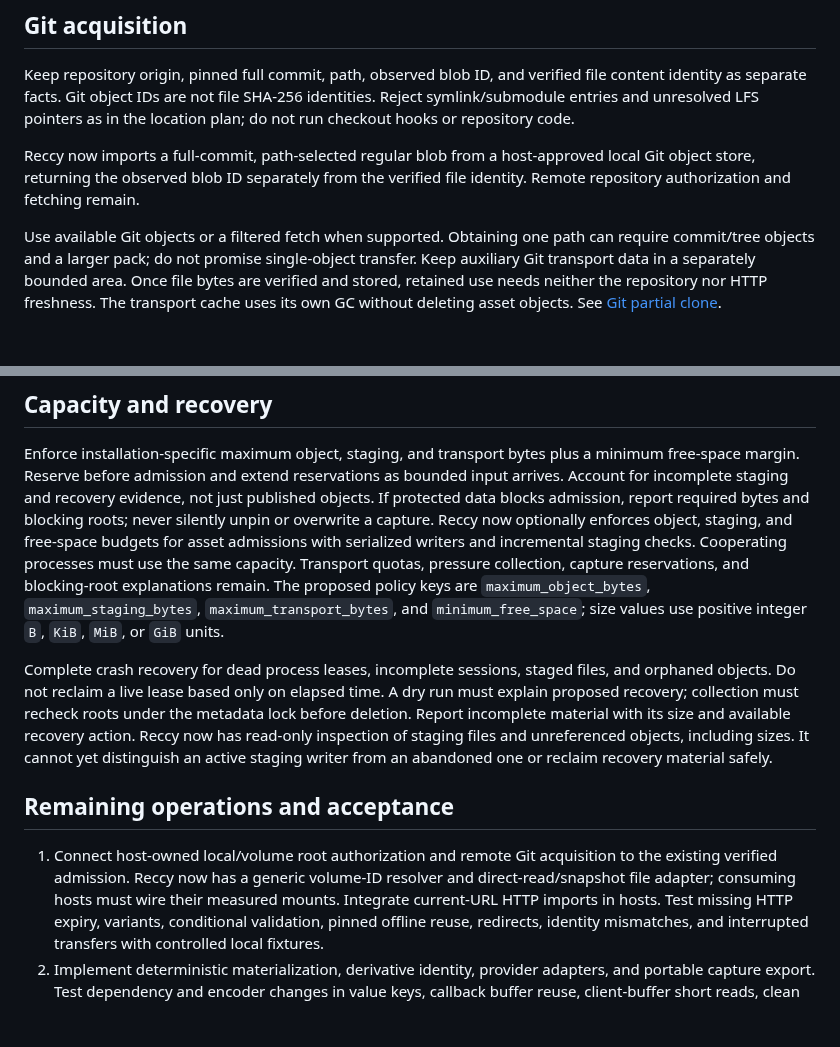
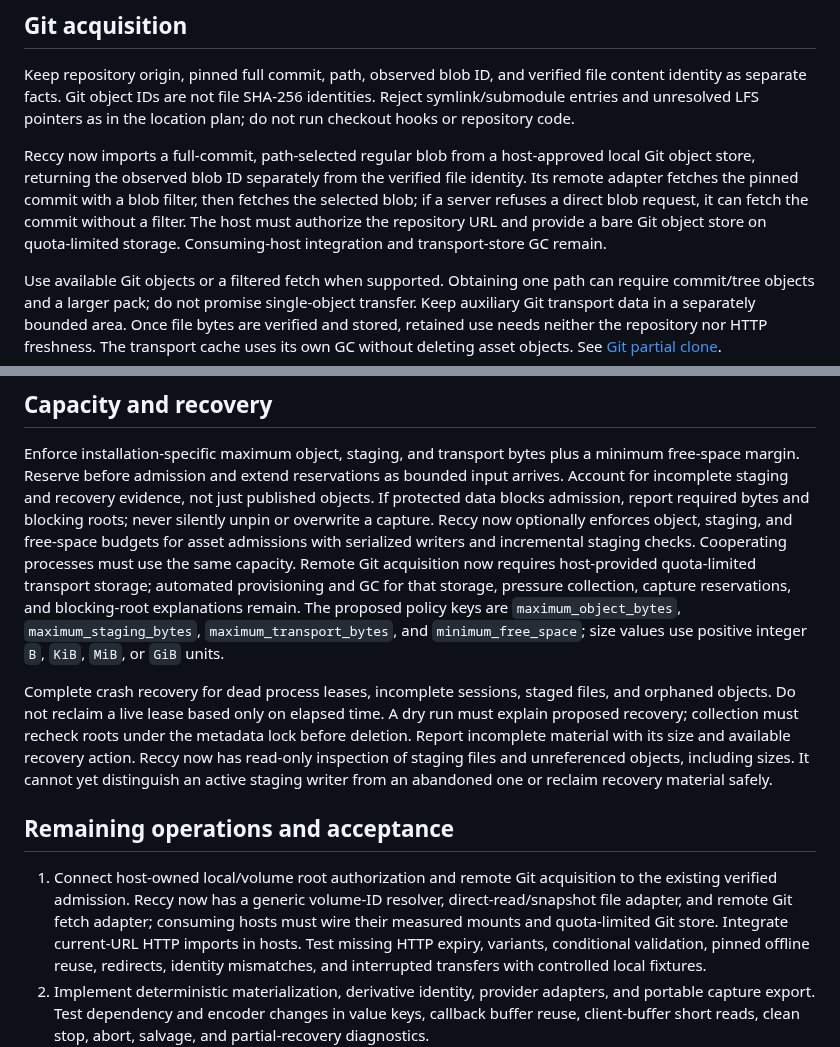
Before and after one commit to rec/ufor, a Markdown page: plan/asset-cache.md, 2 parts joined by grey strips. Drawn GitHub-style; blank space fills up the shorter version.

Commit message:
Record remote Git acquisition in asset plans

```diff
--- a/plan/asset-cache.md
+++ b/plan/asset-cache.md
@@ -110,7 +110,11 @@ location plan; do not run checkout hooks or repository code.
 
 Reccy now imports a full-commit, path-selected regular blob from a host-approved
 local Git object store, returning the observed blob ID separately from the
-verified file identity. Remote repository authorization and fetching remain.
+verified file identity. Its remote adapter fetches the pinned commit with a
+blob filter, then fetches the selected blob; if a server refuses a direct blob
+request, it can fetch the commit without a filter. The host must authorize the
+repository URL and provide a bare Git object store on quota-limited storage.
+Consuming-host integration and transport-store GC remain.
 
 Use available Git objects or a filtered fetch when supported. Obtaining one path
 can require commit/tree objects and a larger pack; do not promise single-object
@@ -224,8 +228,10 @@ data blocks admission, report required bytes and blocking roots; never
 silently unpin or overwrite a capture.
 Reccy now optionally enforces object, staging, and free-space budgets for
 asset admissions with serialized writers and incremental staging checks.
-Cooperating processes must use the same capacity. Transport quotas, pressure
-collection, capture reservations, and blocking-root explanations remain.
+Cooperating processes must use the same capacity. Remote Git acquisition now
+requires host-provided quota-limited transport storage; automated provisioning
+and GC for that storage, pressure collection, capture reservations, and
+blocking-root explanations remain.
 The proposed policy keys are `maximum_object_bytes`,
 `maximum_staging_bytes`, `maximum_transport_bytes`, and
 `minimum_free_space`; size values use positive integer `B`, `KiB`, `MiB`, or
@@ -244,8 +250,9 @@ abandoned one or reclaim recovery material safely.
 
 1. Connect host-owned local/volume root authorization and remote Git acquisition
    to the existing verified admission. Reccy now has a generic volume-ID
-   resolver and direct-read/snapshot file adapter; consuming hosts must wire
-   their measured mounts. Integrate current-URL HTTP imports in hosts. Test missing
+   resolver, direct-read/snapshot file adapter, and remote Git fetch adapter;
+   consuming hosts must wire their measured mounts and quota-limited Git store.
+   Integrate current-URL HTTP imports in hosts. Test missing
    HTTP expiry, variants, conditional
    validation, pinned offline reuse, redirects, identity mismatches, and
    interrupted transfers with controlled local fixtures.
```
Also changed, not shown: plan/url-paths.md (+5 -3 lines).
